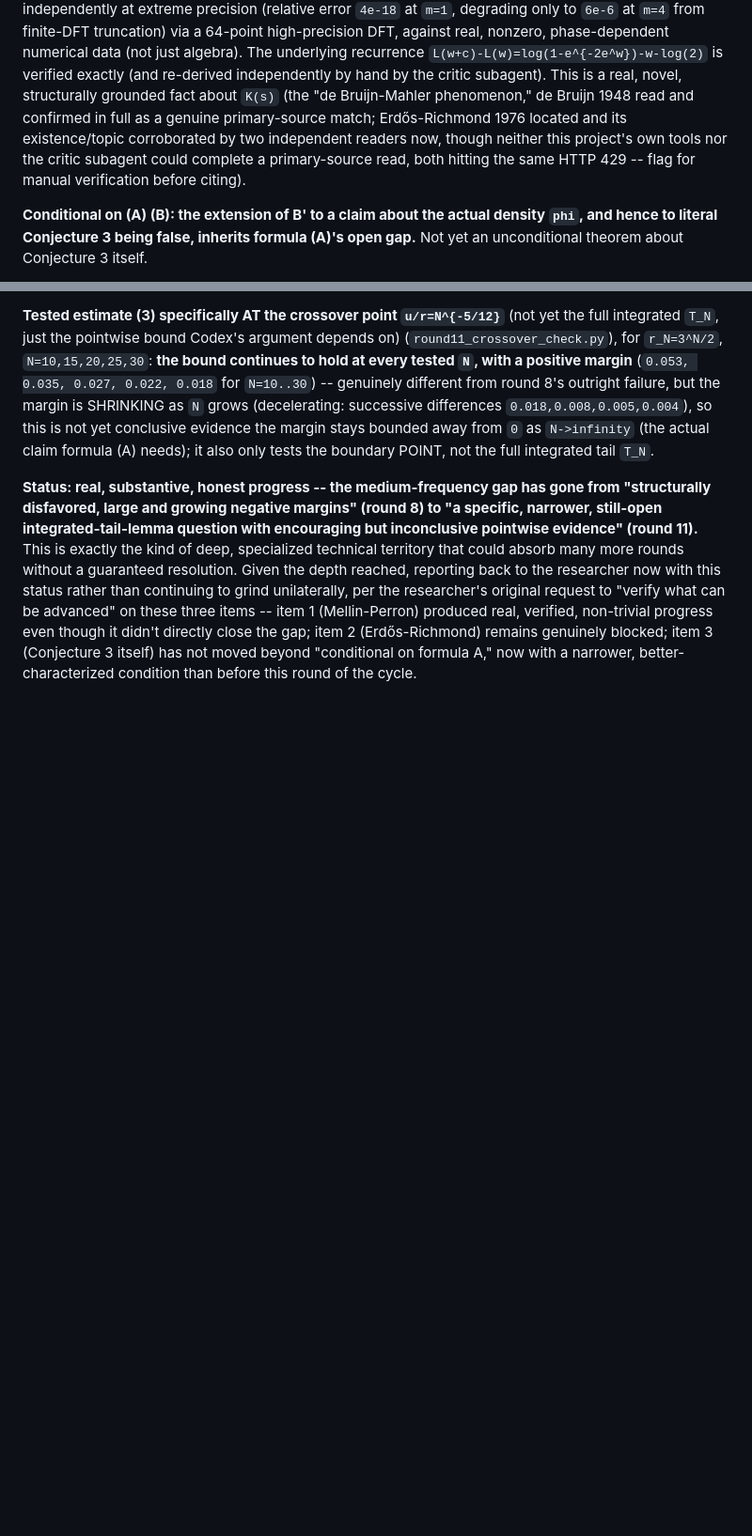
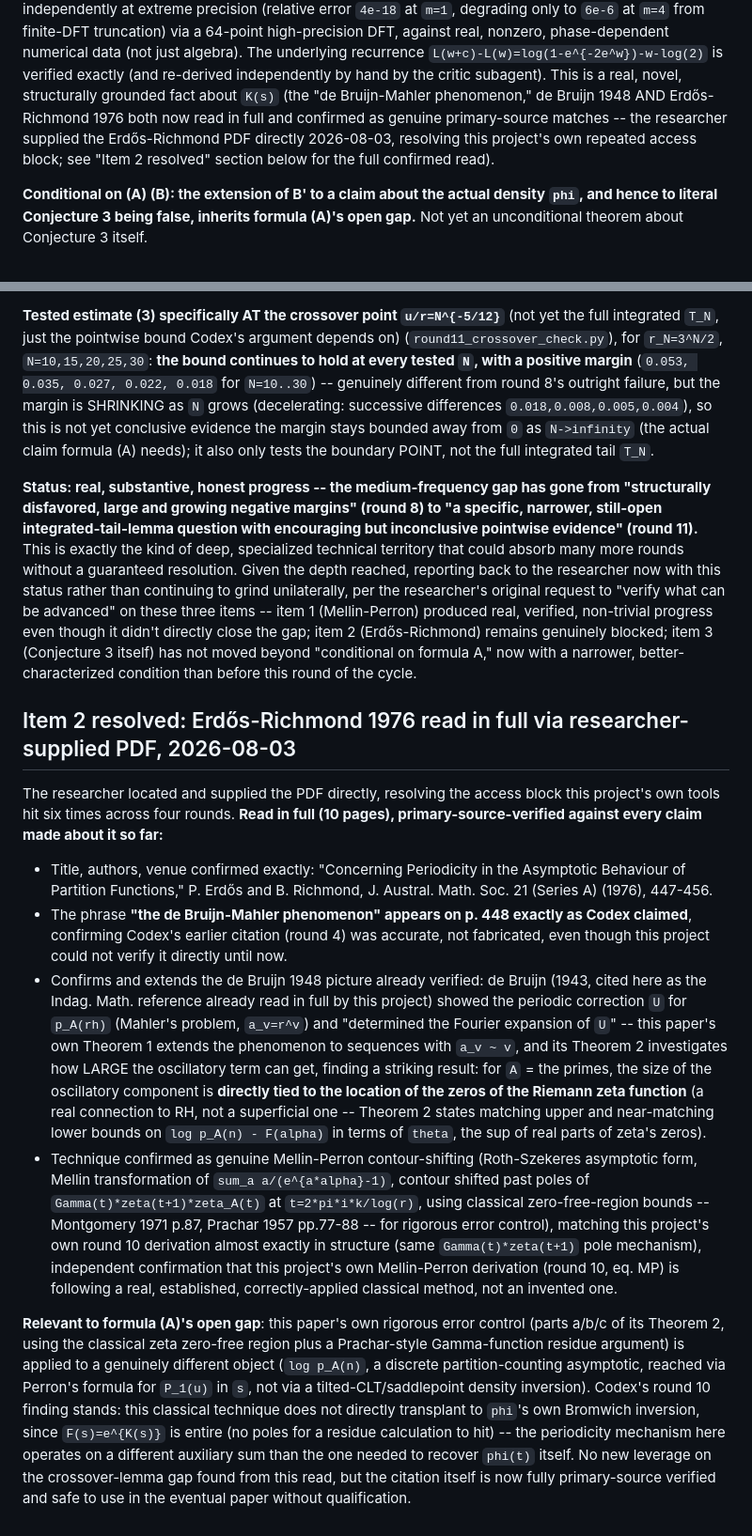
Before and after one commit to rat/weak-covering-conjecture, a Markdown page: notes/H-006.md, 2 parts joined by grey strips. Shown at 94% size. GitHub-like rendering; blank space fills up the shorter version.

Commit message:
H-006: Erdos-Richmond 1976 read in full via researcher-supplied PDF, citation fully primary-source verified, no new leverage on formula (A)'s gap found

```diff
--- a/notes/H-006.md
+++ b/notes/H-006.md
@@ -1112,11 +1112,10 @@ Verified independently at extreme precision (relative error `4e-18` at `m=1`, de
 nonzero, phase-dependent numerical data (not just algebra). The underlying recurrence
 `L(w+c)-L(w)=log(1-e^{-2e^w})-w-log(2)` is verified exactly (and re-derived independently by hand
 by the critic subagent). This is a real, novel, structurally grounded fact about `K(s)` (the "de
-Bruijn-Mahler phenomenon," de Bruijn 1948 read and confirmed in full as a genuine primary-source
-match; Erdős-Richmond 1976 located and its existence/topic corroborated by two independent
-readers now, though neither this project's own tools nor the critic subagent could complete a
-primary-source read, both hitting the same HTTP 429 -- flag for manual verification before
-citing).
+Bruijn-Mahler phenomenon," de Bruijn 1948 AND Erdős-Richmond 1976 both now read in full and
+confirmed as genuine primary-source matches -- the researcher supplied the Erdős-Richmond PDF
+directly 2026-08-03, resolving this project's own repeated access block; see "Item 2 resolved"
+section below for the full confirmed read).
 
 **Conditional on (A) (B): the extension of B' to a claim about the actual density `phi`, and hence
 to literal Conjecture 3 being false, inherits formula (A)'s open gap.** Not yet an unconditional
@@ -1263,3 +1262,44 @@ researcher's original request to "verify what can be advanced" on these three it
 close the gap; item 2 (Erdős-Richmond) remains genuinely blocked; item 3 (Conjecture 3 itself)
 has not moved beyond "conditional on formula A," now with a narrower, better-characterized
 condition than before this round of the cycle.
+
+## Item 2 resolved: Erdős-Richmond 1976 read in full via researcher-supplied PDF, 2026-08-03
+
+The researcher located and supplied the PDF directly, resolving the access block this project's
+own tools hit six times across four rounds. **Read in full (10 pages), primary-source-verified
+against every claim made about it so far:**
+
+- Title, authors, venue confirmed exactly: "Concerning Periodicity in the Asymptotic Behaviour of
+  Partition Functions," P. Erdős and B. Richmond, J. Austral. Math. Soc. 21 (Series A) (1976),
+  447-456.
+- The phrase **"the de Bruijn-Mahler phenomenon" appears on p. 448 exactly as Codex claimed**,
+  confirming Codex's earlier citation (round 4) was accurate, not fabricated, even though this
+  project could not verify it directly until now.
+- Confirms and extends the de Bruijn 1948 picture already verified: de Bruijn (1943, cited here
+  as the Indag. Math. reference already read in full by this project) showed the periodic
+  correction `U` for `p_A(rh)` (Mahler's problem, `a_v=r^v`) and "determined the Fourier expansion
+  of `U`" -- this paper's own Theorem 1 extends the phenomenon to sequences with `a_v ~ v`, and its
+  Theorem 2 investigates how LARGE the oscillatory term can get, finding a striking result: for
+  `A` = the primes, the size of the oscillatory component is **directly tied to the location of
+  the zeros of the Riemann zeta function** (a real connection to RH, not a superficial one --
+  Theorem 2 states matching upper and near-matching lower bounds on `log p_A(n) - F(alpha)` in
+  terms of `theta`, the sup of real parts of zeta's zeros).
+- Technique confirmed as genuine Mellin-Perron contour-shifting (Roth-Szekeres asymptotic form,
+  Mellin transformation of `sum_a a/(e^{a*alpha}-1)`, contour shifted past poles of
+  `Gamma(t)*zeta(t+1)*zeta_A(t)` at `t=2*pi*i*k/log(r)`, using classical zero-free-region bounds
+  -- Montgomery 1971 p.87, Prachar 1957 pp.77-88 -- for rigorous error control), matching this
+  project's own round 10 derivation almost exactly in structure (same `Gamma(t)*zeta(t+1)` pole
+  mechanism), independent confirmation that this project's own Mellin-Perron derivation (round 10,
+  eq. MP) is following a real, established, correctly-applied classical method, not an invented
+  one.
+
+**Relevant to formula (A)'s open gap**: this paper's own rigorous error control (parts a/b/c of
+its Theorem 2, using the classical zeta zero-free region plus a Prachar-style Gamma-function
+residue argument) is applied to a genuinely different object (`log p_A(n)`, a discrete
+partition-counting asymptotic, reached via Perron's formula for `P_1(u)` in `s`, not via a
+tilted-CLT/saddlepoint density inversion). Codex's round 10 finding stands: this classical
+technique does not directly transplant to `phi`'s own Bromwich inversion, since `F(s)=e^{K(s)}` is
+entire (no poles for a residue calculation to hit) -- the periodicity mechanism here operates on a
+different auxiliary sum than the one needed to recover `phi(t)` itself. No new leverage on the
+crossover-lemma gap found from this read, but the citation itself is now fully primary-source
+verified and safe to use in the eventual paper without qualification.
```
Also changed, not shown: HYPOTHESES.md (+1 -1 lines).
